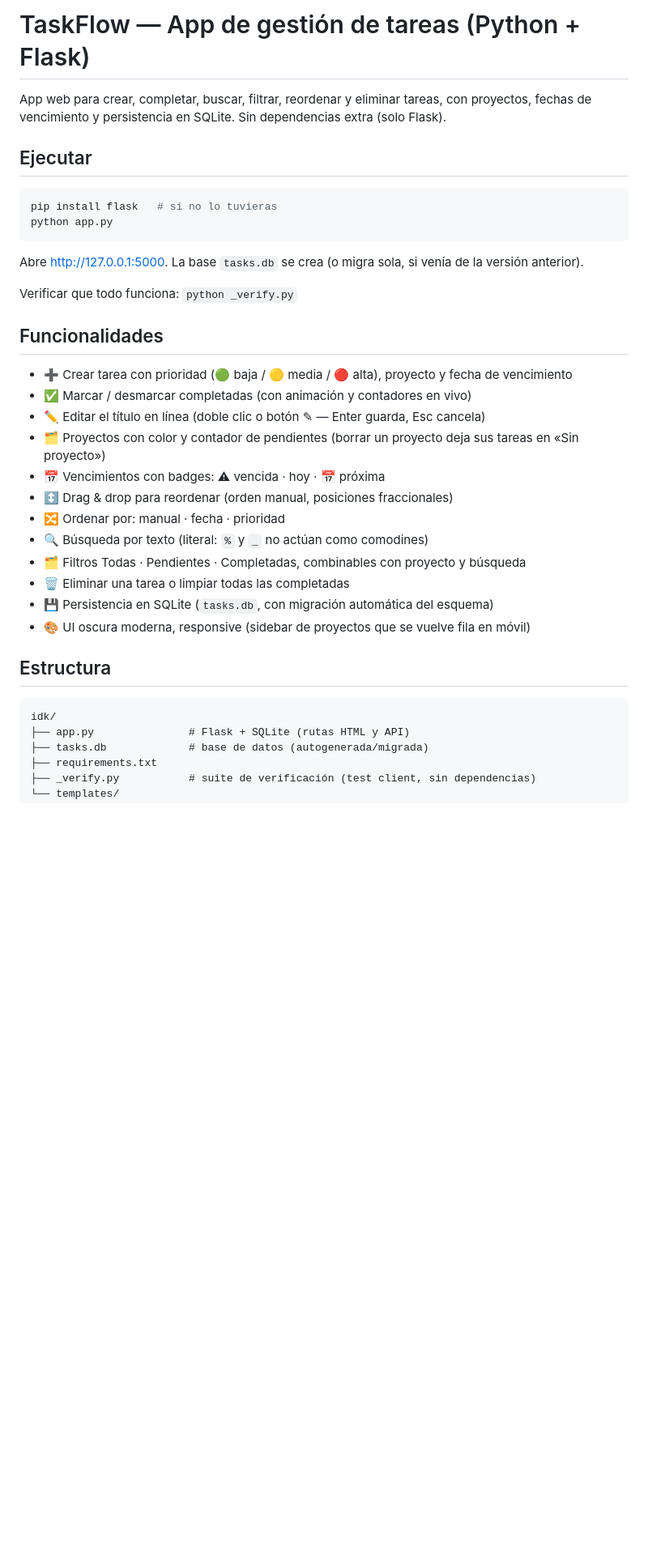
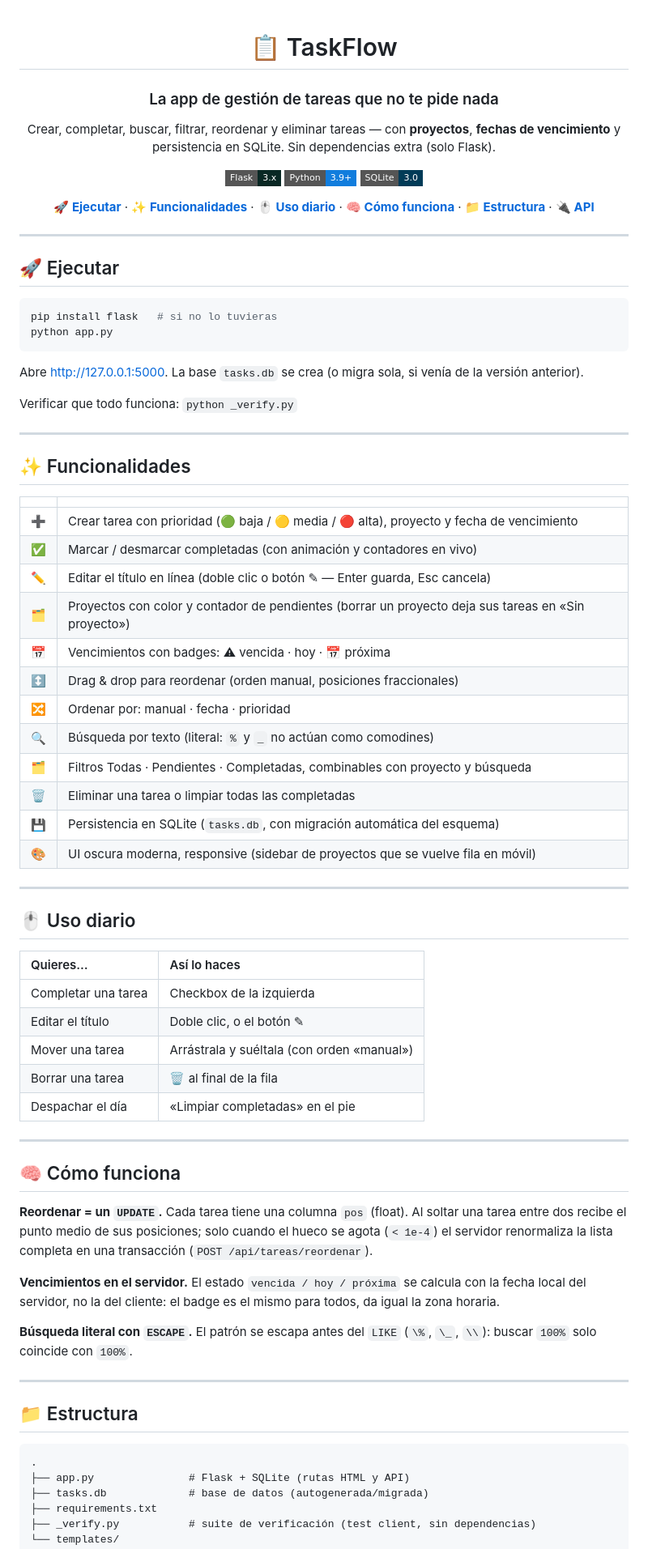
Before and after one commit to Westallenkai/TASKFLOW, a Markdown page: README.md, the part around one of its changes. Shown at 81% size. Drawn GitHub-style; badges without logos; blank space fills up the shorter version.

Commit message:
docs: README con heroe, badges, tablas y secciones nuevas

````diff
--- a/README.md
+++ b/README.md
@@ -1,10 +1,23 @@
-# TaskFlow — App de gestión de tareas (Python + Flask)
+<div align="center">
 
-App web para crear, completar, buscar, filtrar, reordenar y eliminar tareas,
-con proyectos, fechas de vencimiento y persistencia en SQLite.
-Sin dependencias extra (solo Flask).
+# 📋 TaskFlow
 
-## Ejecutar
+### La app de gestión de tareas que no te pide nada
+
+Crear, completar, buscar, filtrar, reordenar y eliminar tareas — con **proyectos**,
+**fechas de vencimiento** y persistencia en SQLite. Sin dependencias extra (solo Flask).
+
+[![Flask](https://img.shields.io/badge/Flask-3.x-092824?style=flat-square&logo=flask)](https://flask.palletsprojects.com/)
+[![Python](https://img.shields.io/badge/Python-3.9+-117DDD?style=flat-square&logo=python&logoColor=white)](https://www.python.org/)
+[![SQLite](https://img.shields.io/badge/SQLite-3.0-003B57?style=flat-square&logo=sqlite&logoColor=white)](https://www.sqlite.org/)
+
+**[🚀 Ejecutar](#-ejecutar)** · **[✨ Funcionalidades](#-funcionalidades)** · **[🖱 Uso diario](#-uso-diario)** · **[🧠 Cómo funciona](#-cómo-funciona)** · **[📁 Estructura](#-estructura)** · **[🔌 API](#-api-json)**
+
+</div>
+
+---
+
+## 🚀 Ejecutar
 
 ```bash
 pip install flask   # si no lo tuvieras
@@ -16,25 +29,59 @@ La base `tasks.db` se crea (o migra sola, si venía de la versión anterior).
 
 Verificar que todo funciona: `python _verify.py`
 
-## Funcionalidades
+---
 
-- ➕ Crear tarea con prioridad (🟢 baja / 🟡 media / 🔴 alta), proyecto y fecha de vencimiento
-- ✅ Marcar / desmarcar completadas (con animación y contadores en vivo)
-- ✏️ Editar el título en línea (doble clic o botón ✎ — Enter guarda, Esc cancela)
-- 🗂️ Proyectos con color y contador de pendientes (borrar un proyecto deja sus tareas en «Sin proyecto»)
-- 📅 Vencimientos con badges: ⚠ vencida · hoy · 📅 próxima
-- ↕️ Drag & drop para reordenar (orden manual, posiciones fraccionales)
-- 🔀 Ordenar por: manual · fecha · prioridad
-- 🔍 Búsqueda por texto (literal: `%` y `_` no actúan como comodines)
-- 🗂️ Filtros Todas · Pendientes · Completadas, combinables con proyecto y búsqueda
-- 🗑️ Eliminar una tarea o limpiar todas las completadas
-- 💾 Persistencia en SQLite (`tasks.db`, con migración automática del esquema)
-- 🎨 UI oscura moderna, responsive (sidebar de proyectos que se vuelve fila en móvil)
+## ✨ Funcionalidades
 
-## Estructura
+|  |  |
+|:---|:---|
+| ➕ | Crear tarea con prioridad (🟢 baja / 🟡 media / 🔴 alta), proyecto y fecha de vencimiento |
+| ✅ | Marcar / desmarcar completadas (con animación y contadores en vivo) |
+| ✏️ | Editar el título en línea (doble clic o botón ✎ — Enter guarda, Esc cancela) |
+| 🗂️ | Proyectos con color y contador de pendientes (borrar un proyecto deja sus tareas en «Sin proyecto») |
+| 📅 | Vencimientos con badges: ⚠ vencida · hoy · 📅 próxima |
+| ↕️ | Drag & drop para reordenar (orden manual, posiciones fraccionales) |
+| 🔀 | Ordenar por: manual · fecha · prioridad |
+| 🔍 | Búsqueda por texto (literal: `%` y `_` no actúan como comodines) |
+| 🗂️ | Filtros Todas · Pendientes · Completadas, combinables con proyecto y búsqueda |
+| 🗑️ | Eliminar una tarea o limpiar todas las completadas |
+| 💾 | Persistencia en SQLite (`tasks.db`, con migración automática del esquema) |
+| 🎨 | UI oscura moderna, responsive (sidebar de proyectos que se vuelve fila en móvil) |
+
+---
+
+## 🖱 Uso diario
+
+| Quieres… | Así lo haces |
+|:---|:---|
+| Completar una tarea | Checkbox de la izquierda |
+| Editar el título | Doble clic, o el botón ✎ |
+| Mover una tarea | Arrástrala y suéltala (con orden «manual») |
+| Borrar una tarea | 🗑 al final de la fila |
+| Despachar el día | «Limpiar completadas» en el pie |
+
+---
+
+## 🧠 Cómo funciona
+
+**Reordenar = un `UPDATE`.** Cada tarea tiene una columna `pos` (float). Al soltar
+una tarea entre dos recibe el punto medio de sus posiciones; solo cuando el hueco
+se agota (`< 1e-4`) el servidor renormaliza la lista completa en una transacción
+(`POST /api/tareas/reordenar`).
+
+**Vencimientos en el servidor.** El estado `vencida / hoy / próxima` se calcula
+con la fecha local del servidor, no la del cliente: el badge es el mismo para
+todos, da igual la zona horaria.
+
+**Búsqueda literal con `ESCAPE`.** El patrón se escapa antes del `LIKE`
+(`\%`, `\_`, `\\`): buscar `100%` solo coincide con `100%`.
+
+---
+
+## 📁 Estructura
 
 ```
-idk/
+.
 ├── app.py               # Flask + SQLite (rutas HTML y API)
 ├── tasks.db             # base de datos (autogenerada/migrada)
 ├── requirements.txt
````
Also changed, not shown: other parts of README.md (+23 -2 lines).
